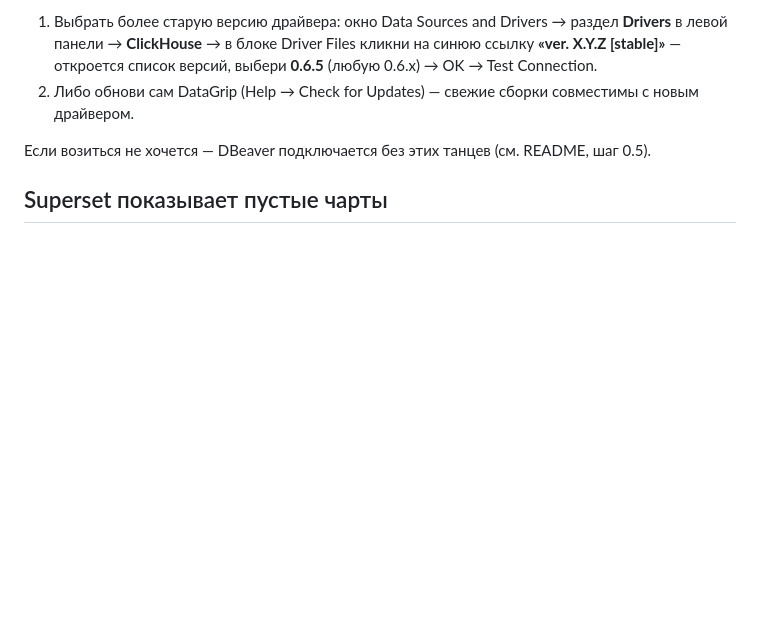
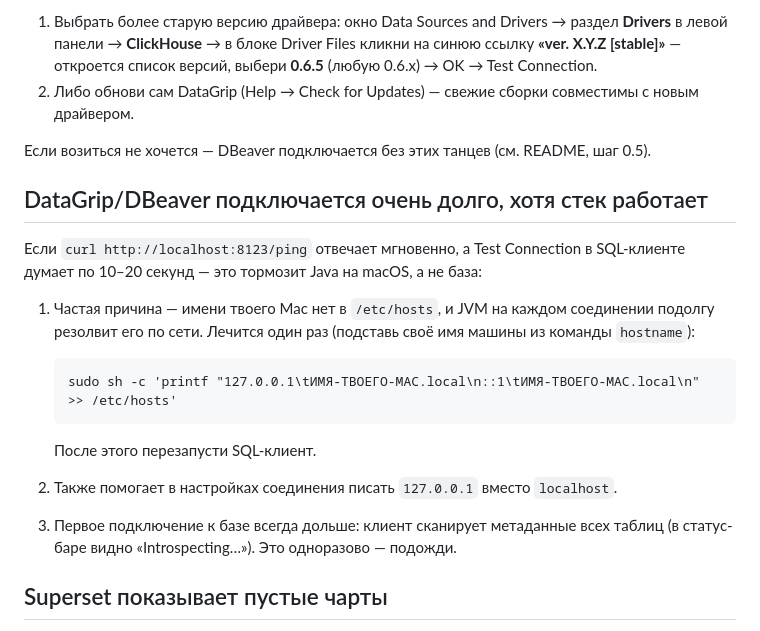
Before and after one commit to mentoring-analyst/ab-platform, a Markdown page: docs/troubleshooting.md, the part around the change. GitHub-like rendering; blank space fills up the shorter version.

Commit message:
Troubleshooting: медленные JDBC-подключения на macOS (hosts, 127.0.0.1, интроспекция)
Co-Authored-By: Claude Fable 5 <noreply@anthropic.com>

````diff
--- a/docs/troubleshooting.md
+++ b/docs/troubleshooting.md
@@ -51,6 +51,24 @@ JOIN и добавь фильтр по `event_date` — таблица парт
 
 Если возиться не хочется — DBeaver подключается без этих танцев (см. README, шаг 0.5).
 
+## DataGrip/DBeaver подключается очень долго, хотя стек работает
+
+Если `curl http://localhost:8123/ping` отвечает мгновенно, а Test Connection
+в SQL-клиенте думает по 10–20 секунд — это тормозит Java на macOS, а не база:
+
+1. Частая причина — имени твоего Mac нет в `/etc/hosts`, и JVM на каждом
+   соединении подолгу резолвит его по сети. Лечится один раз (подставь своё
+   имя машины из команды `hostname`):
+
+   ```
+   sudo sh -c 'printf "127.0.0.1\tИМЯ-ТВОЕГО-MAC.local\n::1\tИМЯ-ТВОЕГО-MAC.local\n" >> /etc/hosts'
+   ```
+
+   После этого перезапусти SQL-клиент.
+2. Также помогает в настройках соединения писать `127.0.0.1` вместо `localhost`.
+3. Первое подключение к базе всегда дольше: клиент сканирует метаданные всех
+   таблиц (в статус-баре видно «Introspecting…»). Это одноразово — подожди.
+
 ## Superset показывает пустые чарты
 
 1. Проверь фильтр по времени: данные живут в ВИРТУАЛЬНОМ времени, «Last 7 days»
````
